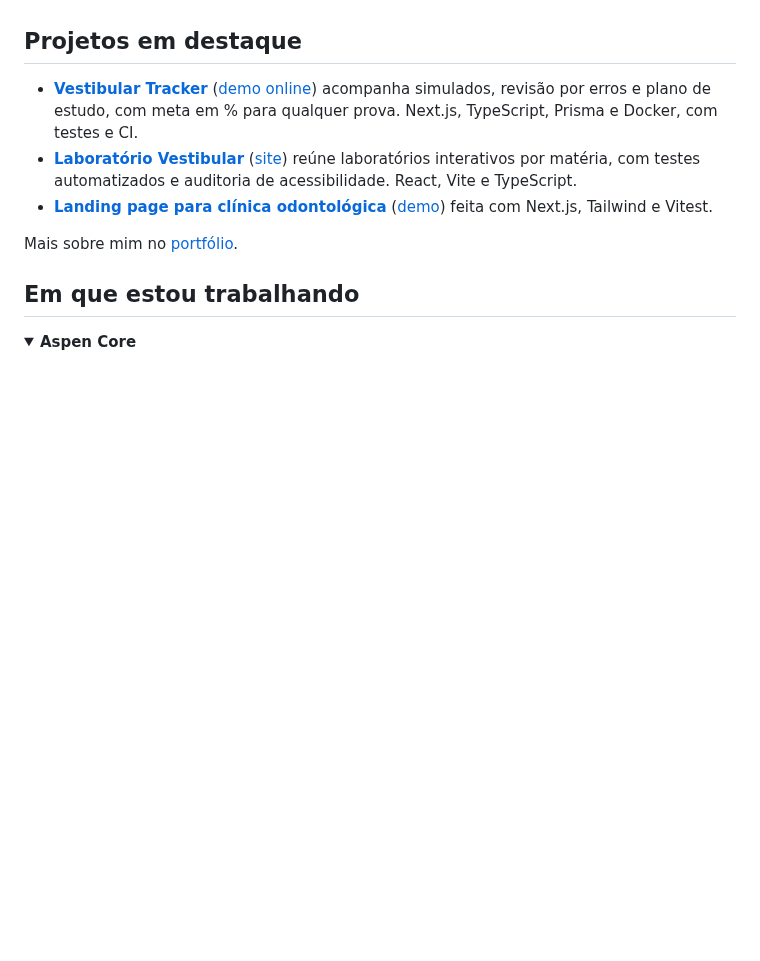
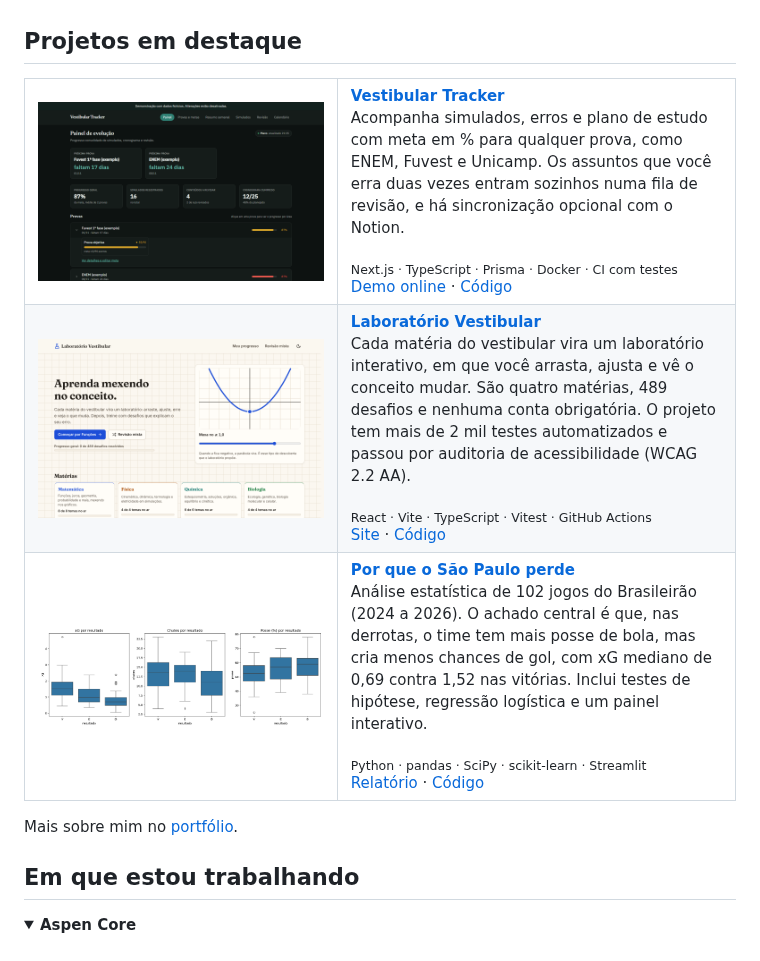
Before and after one commit to henrifernandez/henrifernandez, a Markdown page: README.md, the part around one of its changes. Rendered like a GitHub page; pictures changed too: assets/projetos/laboratorio-vestibular.png (added), assets/projetos/sao-paulo-analise.png (added), assets/projetos/vestibular-tracker.png (added); blank space fills up the shorter version.

Commit message:
docs(readme): reformula os projetos em destaque e remove a cobrinha e a clínica
Os destaques passam a ser Vestibular Tracker, Laboratório Vestibular e a
análise do São Paulo, cada um com imagem, resumo, stack e links. A animação
da cobrinha e o workflow que a gerava saem do perfil.

Co-Authored-By: Claude Sonnet 5.5 <noreply@anthropic.com>
Claude-Session: https://claude.ai/code/session_01DL6KnxWj5xsw35hqmqjh9u

```diff
--- a/README.md
+++ b/README.md
@@ -8,9 +8,41 @@ Estudo tecnologia todos os dias e aprendo melhor com a mão na massa, construind
 
 ## Projetos em destaque
 
-- **[Vestibular Tracker](https://github.com/henrifernandez/vestibular-tracker-open)** ([demo online](https://vestibular-tracker-open.vercel.app)) acompanha simulados, revisão por erros e plano de estudo, com meta em % para qualquer prova. Next.js, TypeScript, Prisma e Docker, com testes e CI.
-- **[Laboratório Vestibular](https://github.com/henrifernandez/laboratorio-vestibular)** ([site](https://laboratorio-vestibular.vercel.app)) reúne laboratórios interativos por matéria, com testes automatizados e auditoria de acessibilidade. React, Vite e TypeScript.
-- **[Landing page para clínica odontológica](https://github.com/henrifernandez/clinica-landing)** ([demo](https://clinica-landing-one.vercel.app)) feita com Next.js, Tailwind e Vitest.
+<table>
+  <tr>
+    <td width="44%" valign="top">
+      <a href="https://github.com/henrifernandez/vestibular-tracker-open"><img src="assets/projetos/vestibular-tracker.png" alt="Painel de evolução do Vestibular Tracker, com próximas provas, metas e simulados recentes" width="100%"></a>
+    </td>
+    <td valign="top">
+      <b><a href="https://github.com/henrifernandez/vestibular-tracker-open">Vestibular Tracker</a></b>
+      <p>Acompanha simulados, erros e plano de estudo com meta em % para qualquer prova, como ENEM, Fuvest e Unicamp. Os assuntos que você erra duas vezes entram sozinhos numa fila de revisão, e há sincronização opcional com o Notion.</p>
+      <sub>Next.js · TypeScript · Prisma · Docker · CI com testes</sub><br>
+      <a href="https://vestibular-tracker-open.vercel.app">Demo online</a> · <a href="https://github.com/henrifernandez/vestibular-tracker-open">Código</a>
+    </td>
+  </tr>
+  <tr>
+    <td width="44%" valign="top">
+      <a href="https://github.com/henrifernandez/laboratorio-vestibular"><img src="assets/projetos/laboratorio-vestibular.png" alt="Página inicial do Laboratório Vestibular, com uma parábola que muda ao ajustar o valor de a" width="100%"></a>
+    </td>
+    <td valign="top">
+      <b><a href="https://github.com/henrifernandez/laboratorio-vestibular">Laboratório Vestibular</a></b>
+      <p>Cada matéria do vestibular vira um laboratório interativo, em que você arrasta, ajusta e vê o conceito mudar. São quatro matérias, 489 desafios e nenhuma conta obrigatória. O projeto tem mais de 2 mil testes automatizados e passou por auditoria de acessibilidade (WCAG 2.2 AA).</p>
+      <sub>React · Vite · TypeScript · Vitest · GitHub Actions</sub><br>
+      <a href="https://laboratorio-vestibular.vercel.app">Site</a> · <a href="https://github.com/henrifernandez/laboratorio-vestibular">Código</a>
+    </td>
+  </tr>
+  <tr>
+    <td width="44%" valign="top">
+      <a href="https://github.com/henrifernandez/sao-paulo-analise"><img src="assets/projetos/sao-paulo-analise.png" alt="Gráficos de caixa de xG, chutes e posse de bola por resultado, com vitórias, empates e derrotas" width="100%"></a>
+    </td>
+    <td valign="top">
+      <b><a href="https://github.com/henrifernandez/sao-paulo-analise">Por que o São Paulo perde</a></b>
+      <p>Análise estatística de 102 jogos do Brasileirão (2024 a 2026). O achado central é que, nas derrotas, o time tem mais posse de bola, mas cria menos chances de gol, com xG mediano de 0,69 contra 1,52 nas vitórias. Inclui testes de hipótese, regressão logística e um painel interativo.</p>
+      <sub>Python · pandas · SciPy · scikit-learn · Streamlit</sub><br>
+      <a href="https://github.com/henrifernandez/sao-paulo-analise/blob/main/RELATORIO.md">Relatório</a> · <a href="https://github.com/henrifernandez/sao-paulo-analise">Código</a>
+    </td>
+  </tr>
+</table>
 
 Mais sobre mim no [portfólio](https://enzohf.vercel.app).
 
```
Also changed, not shown: other parts of README.md (+0 -7 lines), 1 other file.
